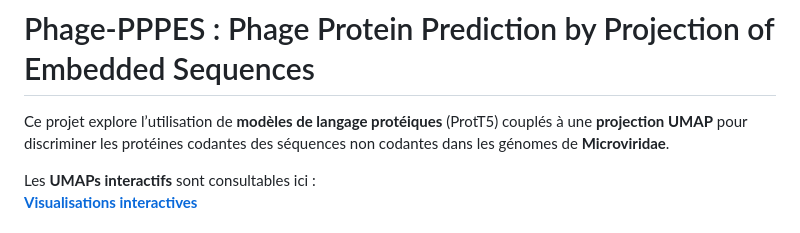
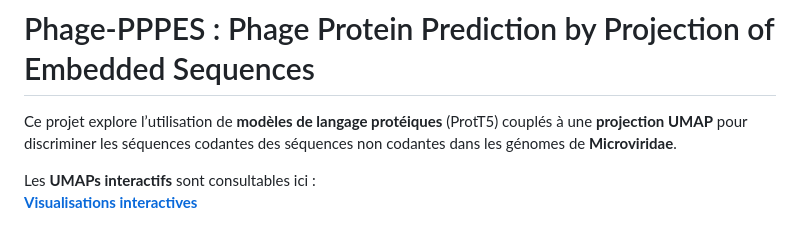
Before and after one commit to Tulgar-BioInformatic/phage-pppes, a Markdown page: README.md, the part around the change. GitHub-like rendering.

```diff
--- a/README.md
+++ b/README.md
@@ -1,6 +1,6 @@
 # Phage-PPPES : Phage Protein Prediction by Projection of Embedded Sequences
 
-Ce projet explore l’utilisation de **modèles de langage protéiques** (ProtT5) couplés à une **projection UMAP** pour discriminer les protéines codantes des séquences non codantes dans les génomes de **Microviridae**.
+Ce projet explore l’utilisation de **modèles de langage protéiques** (ProtT5) couplés à une **projection UMAP** pour discriminer les séquences codantes des séquences non codantes dans les génomes de **Microviridae**.
 
 Les **UMAPs interactifs** sont consultables ici :
  **[Visualisations interactives](https://tulgar-bioinformatic.github.io/phage-pppes/)**
```
